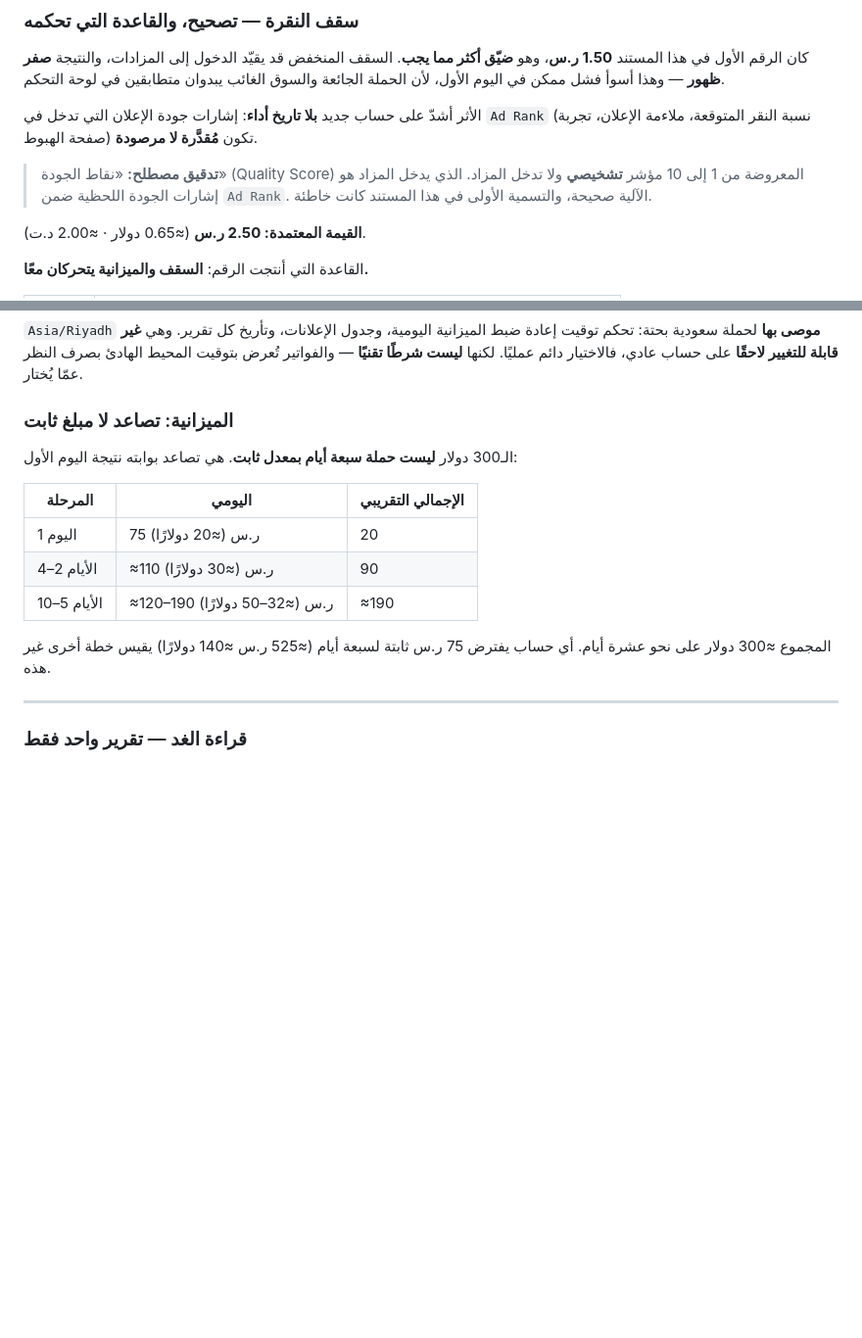
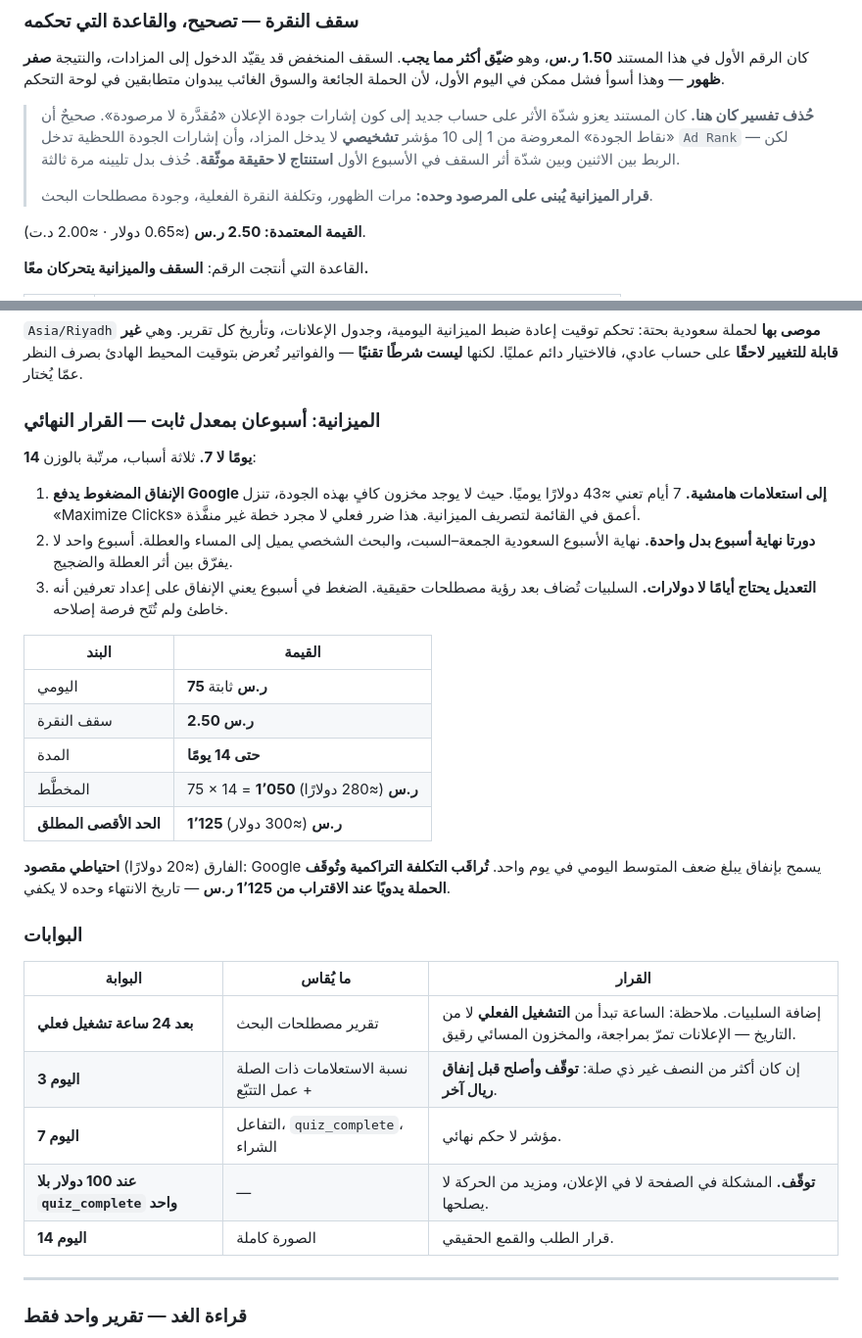
Before and after one commit to inquiryknex-cmyk/Nizamuk.Business, a Markdown page: docs/google-ads-campaign.md, 2 parts joined by grey strips. Shown at 98% size. Drawn GitHub-style; blank space fills up the shorter version.

Commit message:
Settle the budget at two weeks, and delete a claim I kept softening
Fourteen days at a flat 75 SAR, replacing the ten-day ramp. The ramp
added steps that bought nothing, and a flat rate is what thin evening-only
inventory can actually absorb.

The strongest argument for fourteen over seven is not the one this doc
had. It said seven days could not spend 43 USD a day. The worse case is
where it can: Maximize Clicks reaches deeper into low-quality inventory
to clear a budget the good inventory cannot fill. That is active harm,
not an unmet plan. Two Saudi weekends instead of one, and calendar days
to add negatives, follow behind it.

Planned spend is 1,050 SAR against a 1,125 SAR ceiling. The ~20 USD gap
is a deliberate reserve, since Google may bill up to twice the daily
average on any single day — so the doc now says to watch cumulative cost
and pause manually rather than trusting the end date alone.

The first gate is now "24 hours of actual serving", not day one. Ads sit
in review and evening-only inventory is thin, so a calendar day can pass
with nothing to read.

Deleted the explanation attributing a tight cap's early bite to ad
quality signals being estimated rather than observed on a new account.
Quality Score being diagnostic is documented; quality signals entering
Ad Rank is documented; the inference joining those to first-week cap
sensitivity is not. I had already softened that sentence twice, which
was the signal to remove it. The budget decision now rests only on
observed impressions, actual CPC and search-term quality.

Co-Authored-By: Claude Opus 5 <noreply@anthropic.com>
Claude-Session: https://claude.ai/code/session_019Jkm79uT74D8BViCqaUCyS

```diff
--- a/docs/google-ads-campaign.md
+++ b/docs/google-ads-campaign.md
@@ -654,13 +654,14 @@ Test Mode. تُستخدم بطاقة الاختبار `4242 4242 4242 4242`.
 المنخفض قد يقيّد الدخول إلى المزادات، والنتيجة **صفر ظهور** — وهذا أسوأ فشل ممكن
 في اليوم الأول، لأن الحملة الجائعة والسوق الغائب يبدوان متطابقين في لوحة التحكم.
 
-الأثر أشدّ على حساب جديد **بلا تاريخ أداء**: إشارات جودة الإعلان التي تدخل في
-`Ad Rank` (نسبة النقر المتوقعة، ملاءمة الإعلان، تجربة صفحة الهبوط) تكون
-**مُقدَّرة لا مرصودة**.
-
-> **تدقيق مصطلح:** «نقاط الجودة» (Quality Score) المعروضة من 1 إلى 10 مؤشر
-> **تشخيصي** ولا تدخل المزاد. الذي يدخل المزاد هو إشارات الجودة اللحظية ضمن
-> `Ad Rank`. الآلية صحيحة، والتسمية الأولى في هذا المستند كانت خاطئة.
+> **حُذف تفسير كان هنا.** كان المستند يعزو شدّة الأثر على حساب جديد إلى كون
+> إشارات جودة الإعلان «مُقدَّرة لا مرصودة». صحيحٌ أن «نقاط الجودة» المعروضة من 1
+> إلى 10 مؤشر **تشخيصي** لا يدخل المزاد، وأن إشارات الجودة اللحظية تدخل
+> `Ad Rank` — لكن الربط بين الاثنين وبين شدّة أثر السقف في الأسبوع الأول
+> **استنتاج لا حقيقة موثّقة**. حُذف بدل تليينه مرة ثالثة.
+>
+> **قرار الميزانية يُبنى على المرصود وحده:** مرات الظهور، وتكلفة النقرة الفعلية،
+> وجودة مصطلحات البحث.
 
 **القيمة المعتمدة: 2.50 ر.س** (≈0.65 دولار · ≈2.00 د.ت).
 
@@ -695,19 +696,40 @@ Test Mode. تُستخدم بطاقة الاختبار `4242 4242 4242 4242`.
 حساب عادي، فالاختيار دائم عمليًا. لكنها **ليست شرطًا تقنيًا** — والفواتير تُعرض
 بتوقيت المحيط الهادئ بصرف النظر عمّا يُختار.
 
-### الميزانية: تصاعد لا مبلغ ثابت
+### الميزانية: أسبوعان بمعدل ثابت — القرار النهائي
 
-الـ300 دولار **ليست حملة سبعة أيام بمعدل ثابت**. هي تصاعد بوابته نتيجة اليوم
-الأول:
+**14 يومًا لا 7.** ثلاثة أسباب، مرتّبة بالوزن:
 
-| المرحلة | اليومي | الإجمالي التقريبي |
+1. **الإنفاق المضغوط يدفع Google إلى استعلامات هامشية.** 7 أيام تعني ≈43 دولارًا
+   يوميًا. حيث لا يوجد مخزون كافٍ بهذه الجودة، تنزل «Maximize Clicks» أعمق في
+   القائمة لتصريف الميزانية. هذا ضرر فعلي لا مجرد خطة غير منفَّذة.
+2. **دورتا نهاية أسبوع بدل واحدة.** نهاية الأسبوع السعودية الجمعة–السبت، والبحث
+   الشخصي يميل إلى المساء والعطلة. أسبوع واحد لا يفرّق بين أثر العطلة والضجيج.
+3. **التعديل يحتاج أيامًا لا دولارات.** السلبيات تُضاف بعد رؤية مصطلحات حقيقية.
+   الضغط في أسبوع يعني الإنفاق على إعداد تعرفين أنه خاطئ ولم تُتَح فرصة إصلاحه.
+
+| البند | القيمة |
+|---|---|
+| اليومي | **75 ر.س** ثابتة |
+| سقف النقرة | **2.50 ر.س** |
+| المدة | **حتى 14 يومًا** |
+| المخطَّط | 75 × 14 = **1٬050 ر.س** (≈280 دولارًا) |
+| **الحد الأقصى المطلق** | **1٬125 ر.س** (≈300 دولار) |
+
+الفارق (≈20 دولارًا) **احتياطي مقصود**: Google يسمح بإنفاق يبلغ ضعف المتوسط
+اليومي في يوم واحد. **تُراقَب التكلفة التراكمية وتُوقَف الحملة يدويًا عند
+الاقتراب من 1٬125 ر.س** — تاريخ الانتهاء وحده لا يكفي.
+
+### البوابات
+
+| البوابة | ما يُقاس | القرار |
 |---|---|---|
-| اليوم 1 | 75 ر.س (≈20 دولارًا) | 20 |
-| الأيام 2–4 | ≈110 ر.س (≈30 دولارًا) | 90 |
-| الأيام 5–10 | ≈120–190 ر.س (≈32–50 دولارًا) | ≈190 |
+| **بعد 24 ساعة تشغيل فعلي** | تقرير مصطلحات البحث | إضافة السلبيات. ملاحظة: الساعة تبدأ من **التشغيل الفعلي** لا من التاريخ — الإعلانات تمرّ بمراجعة، والمخزون المسائي رقيق. |
+| **اليوم 3** | نسبة الاستعلامات ذات الصلة + عمل التتبّع | إن كان أكثر من النصف غير ذي صلة: **توقّف وأصلح قبل إنفاق ريال آخر**. |
+| **اليوم 7** | التفاعل، `quiz_complete`، الشراء | مؤشر لا حكم نهائي. |
+| **عند 100 دولار بلا `quiz_complete` واحد** | — | **توقّف.** المشكلة في الصفحة لا في الإعلان، ومزيد من الحركة لا يصلحها. |
+| **اليوم 14** | الصورة كاملة | قرار الطلب والقمع الحقيقي. |
 
-المجموع ≈300 دولار على نحو عشرة أيام. أي حساب يفترض 75 ر.س ثابتة لسبعة أيام
-(≈525 ر.س ≈140 دولارًا) يقيس خطة أخرى غير هذه.
 
 ---
 
```
